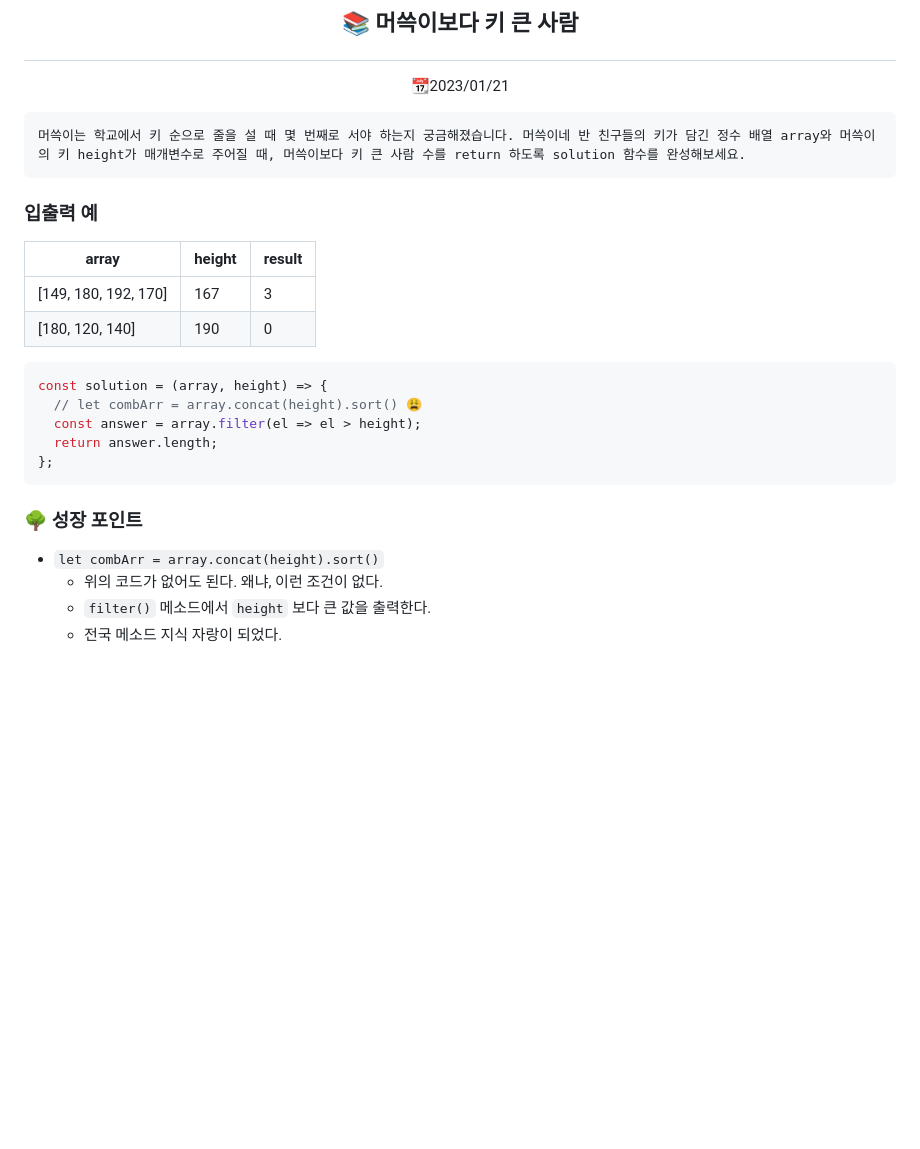
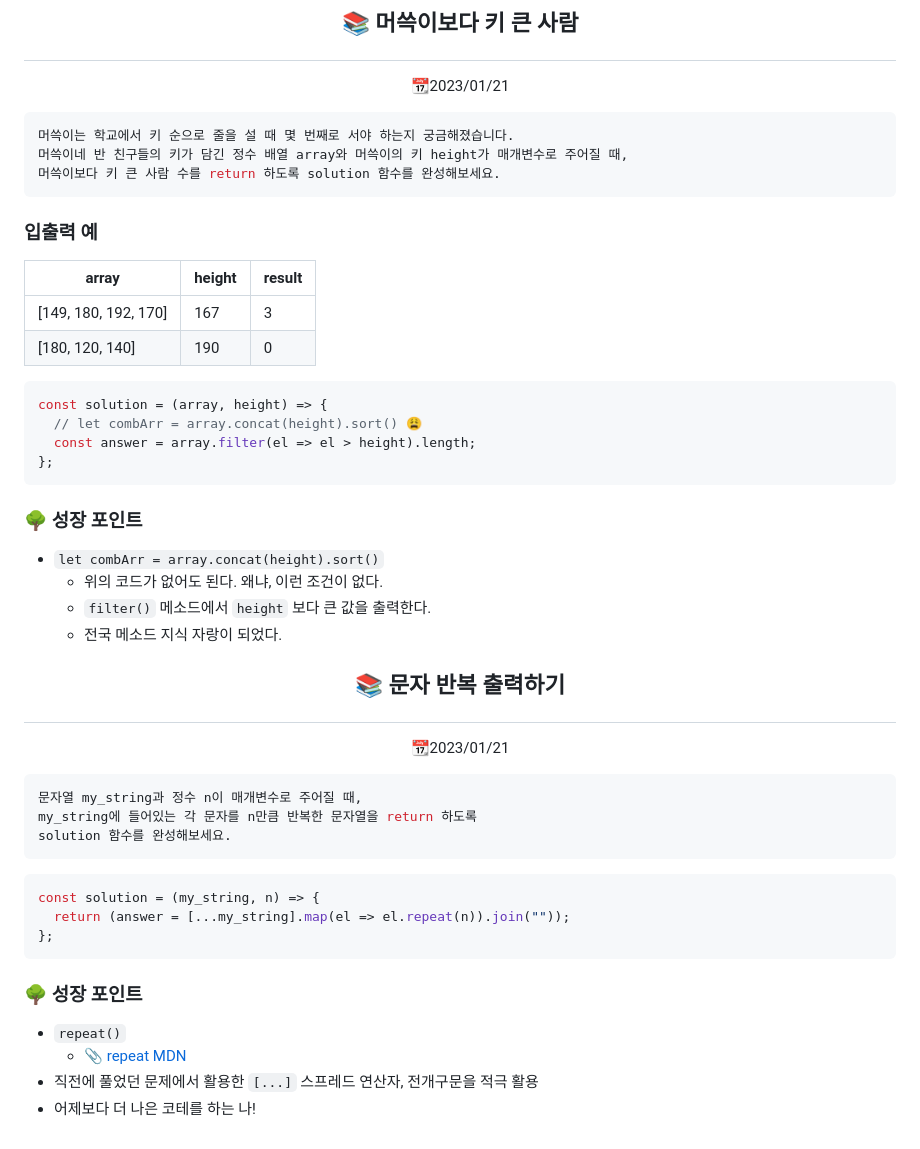
Before and after one commit to Dabnii/Dabnii.github.io, a Markdown page: TIL/Programmers/Lv0.md, the part around the change. Rendered like a GitHub page; blank space fills up the shorter version.

Commit message:
ADD:1/21 TIL

````diff
--- a/TIL/Programmers/Lv0.md
+++ b/TIL/Programmers/Lv0.md
@@ -273,8 +273,10 @@ const solution = (n, k) => {
 
 <p align="center">📆2023/01/21
 
-```
-머쓱이는 학교에서 키 순으로 줄을 설 때 몇 번째로 서야 하는지 궁금해졌습니다. 머쓱이네 반 친구들의 키가 담긴 정수 배열 array와 머쓱이의 키 height가 매개변수로 주어질 때, 머쓱이보다 키 큰 사람 수를 return 하도록 solution 함수를 완성해보세요.
+```javascript
+머쓱이는 학교에서 키 순으로 줄을 설 때 몇 번째로 서야 하는지 궁금해졌습니다.
+머쓱이네 반 친구들의 키가 담긴 정수 배열 array와 머쓱이의 키 height가 매개변수로 주어질 때,
+머쓱이보다 키 큰 사람 수를 return 하도록 solution 함수를 완성해보세요.
 ```
 
 ### 입출력 예
@@ -287,8 +289,7 @@ const solution = (n, k) => {
 ```javascript
 const solution = (array, height) => {
   // let combArr = array.concat(height).sort() 😩
-  const answer = array.filter(el => el > height);
-  return answer.length;
+  const answer = array.filter(el => el > height).length;
 };
 ```
 
@@ -298,3 +299,26 @@ const solution = (array, height) => {
   - 위의 코드가 없어도 된다. 왜냐, 이런 조건이 없다.
   - `filter()` 메소드에서 `height` 보다 큰 값을 출력한다.
   - 전국 메소드 지식 자랑이 되었다.
+
+## <p align="center">📚 문자 반복 출력하기</p>
+
+<p align="center">📆2023/01/21
+
+```javascript
+문자열 my_string과 정수 n이 매개변수로 주어질 때,
+my_string에 들어있는 각 문자를 n만큼 반복한 문자열을 return 하도록
+solution 함수를 완성해보세요.
+```
+
+```javascript
+const solution = (my_string, n) => {
+  return (answer = [...my_string].map(el => el.repeat(n)).join(""));
+};
+```
+
+### 🌳 성장 포인트
+
+- `repeat()`
+  - [📎 repeat MDN](https://developer.mozilla.org/ko/docs/Web/JavaScript/Reference/Global_Objects/String/repeat)
+- 직전에 풀었던 문제에서 활용한 `[...]` 스프레드 연산자, 전개구문을 적극 활용
+- 어제보다 더 나은 코테를 하는 나!
````
